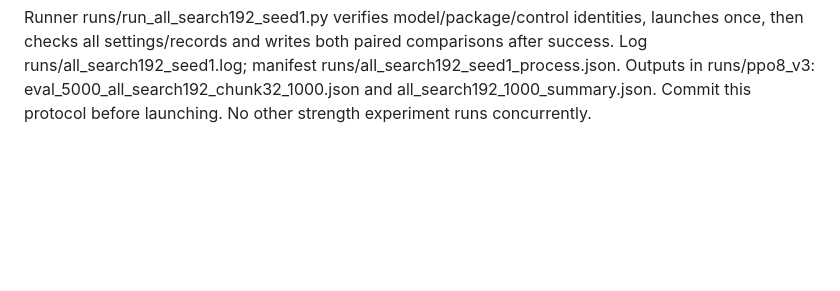
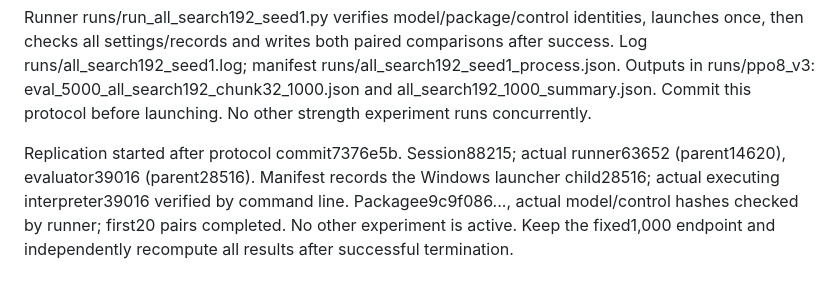
Before and after one commit to sheetau/koikoi, a Markdown page: docs/EXPERIMENTS.md, the part around the change. Drawn GitHub-style; blank space fills up the shorter version.

Commit message:
Track live full-action independent-model validation

```diff
--- a/docs/EXPERIMENTS.md
+++ b/docs/EXPERIMENTS.md
@@ -618,3 +618,5 @@ Fix independent-training-seed replication before launch: original seed1 MLP runs
 Reuse the previously verified seed1 CUDA no-search1,000 and koi-only1,000 controls, checking their bytes against the prior koi audit before launch and again afterward. Primary replication endpoint: full-action minus no-search paired draw-adjusted win-rate difference,95% bootstrap interval lower bound strictly above0. Full-minus-koi and both point differences are secondary; absolute public superiority is a separate requirement. No intermediate stopping/selection, additional training or final-test data. A failure/inconclusive result will not trigger automatic unchanged extension. Shared development deals across models do not constitute2,000 independent deal samples. Replication can support a later fixed final-test protocol, never replace it.
 
 Runner runs/run_all_search192_seed1.py verifies model/package/control identities, launches once, then checks all settings/records and writes both paired comparisons after success. Log runs/all_search192_seed1.log; manifest runs/all_search192_seed1_process.json. Outputs in runs/ppo8_v3: eval_5000_all_search192_chunk32_1000.json and all_search192_1000_summary.json. Commit this protocol before launching. No other strength experiment runs concurrently.
+
+Replication started after protocol commit7376e5b. Session88215; actual runner63652 (parent14620), evaluator39016 (parent28516). Manifest records the Windows launcher child28516; actual executing interpreter39016 verified by command line. Packagee9c9f086..., actual model/control hashes checked by runner; first20 pairs completed. No other experiment is active. Keep the fixed1,000 endpoint and independently recompute all results after successful termination.
```
Also changed, not shown: docs/STATUS.md (+3 -3 lines).
